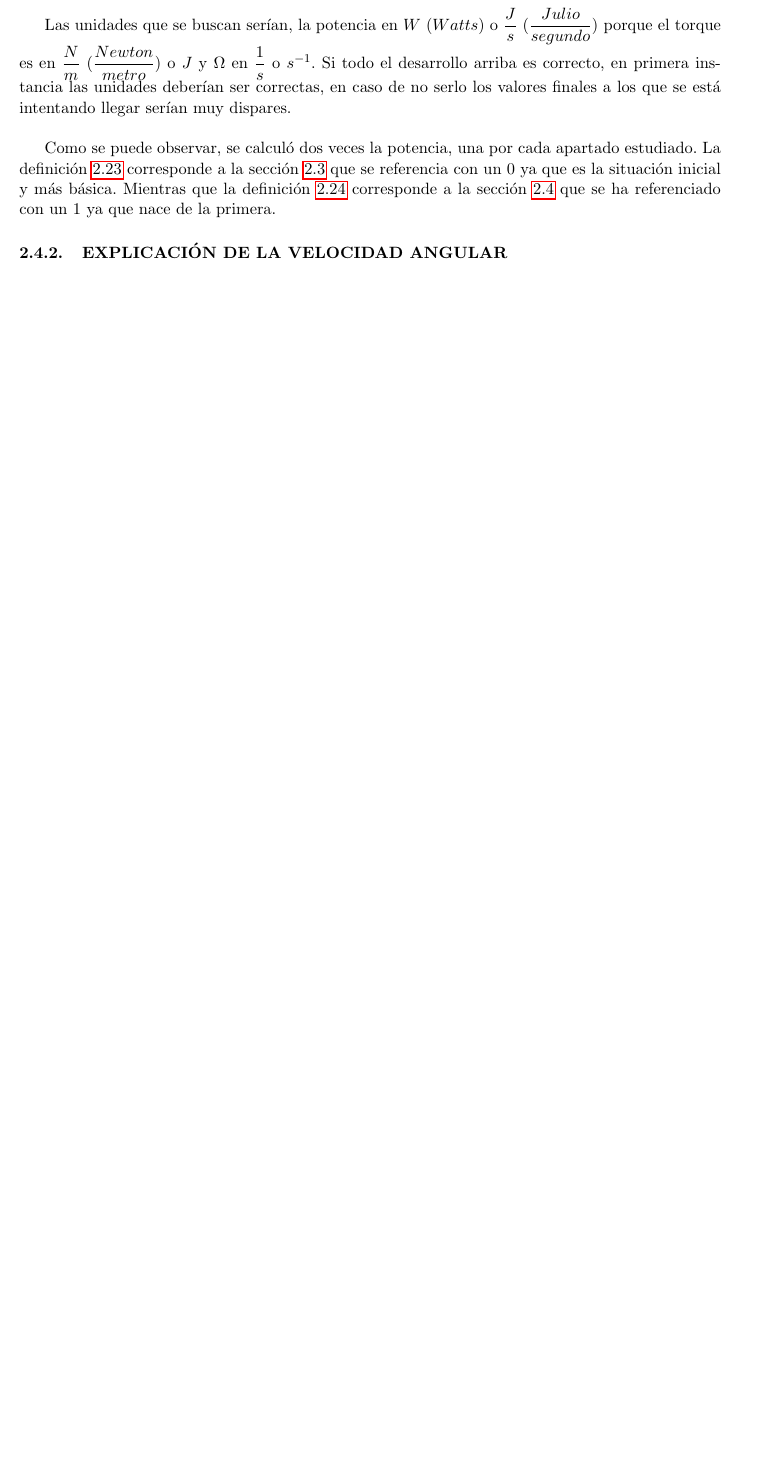
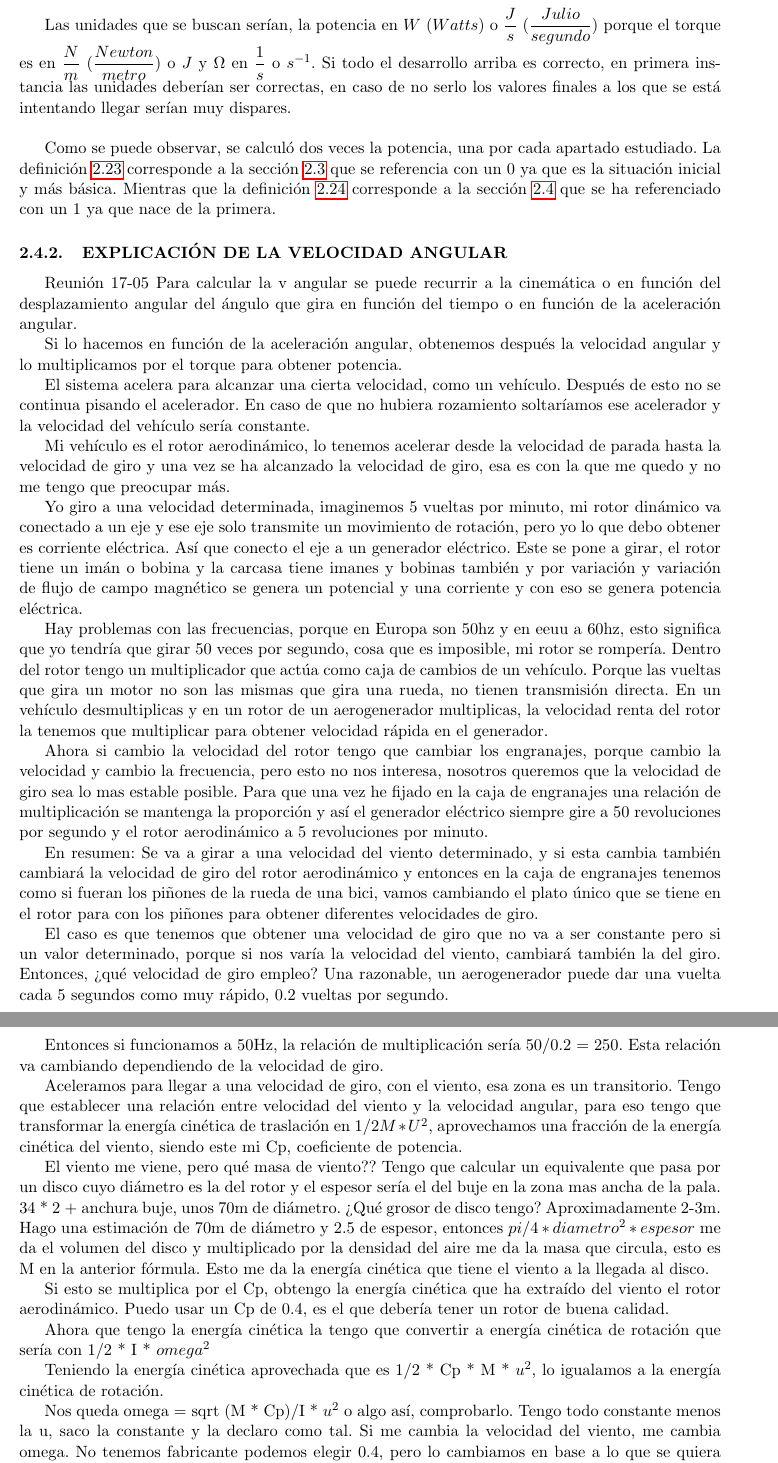
Before and after one commit to josfer98/TFG_turbinas_eolicas, a LaTeX document (main.tex, which reads secciones/seccion1.tex): part of page 17 of 20 before the commit and two parts of pages 17 and 18 of 21 after it, the two joined at a grey line, cut so that both start at the same text, the shorter picture padded with empty space. Compiled offline with pdfLaTeX.

Commit message:
Texto reu 17-05, cómo sacar omega

```diff
--- a/secciones/seccion1.tex
+++ b/secciones/seccion1.tex
@@ -509,6 +508,39 @@ Las unidades que se buscan serían, la potencia en $W$ ($Watts$) o $\dfrac{J}{s}
 
 \subsubsection{EXPLICACIÓN DE LA VELOCIDAD ANGULAR}
 
+Reunión 17-05
+Para calcular la v angular se puede recurrir a la cinemática o en función del desplazamiento angular del ángulo que gira en función del tiempo o en función de la aceleración angular.
+
+Si lo hacemos en función de la aceleración angular, obtenemos después la velocidad angular y lo multiplicamos por el torque para obtener potencia.
+
+El sistema acelera para alcanzar una cierta velocidad, como un vehículo. Después de esto no se continua pisando el acelerador. En caso de que no hubiera rozamiento soltaríamos ese acelerador y la velocidad del vehículo sería constante.
+
+Mi vehículo es el rotor aerodinámico, lo tenemos acelerar desde la velocidad de parada hasta la velocidad de giro y una vez se ha alcanzado la velocidad de giro, esa es con la que me quedo y no me tengo que preocupar más.
+
+Yo giro a una velocidad determinada, imaginemos 5 vueltas por minuto, mi rotor dinámico va conectado a un eje y ese eje solo transmite un movimiento de rotación, pero yo lo que debo obtener es corriente eléctrica. Así que conecto el eje a un generador eléctrico. Este se pone a girar, el rotor tiene un imán o bobina y la carcasa tiene imanes y bobinas también y por variación y variación de flujo de campo magnético se genera un potencial y una corriente y con eso se genera potencia eléctrica.
+
+Hay problemas con las frecuencias, porque en Europa son 50hz y en eeuu a 60hz, esto significa que yo tendría que girar 50 veces por segundo, cosa que es imposible, mi rotor se rompería. Dentro del rotor tengo un multiplicador que actúa como caja de cambios de un vehículo. Porque las vueltas que gira un motor no son las mismas que gira una rueda, no tienen transmisión directa. En un vehículo desmultiplicas y en un rotor de un aerogenerador multiplicas, la velocidad renta del rotor la tenemos que multiplicar para obtener velocidad rápida en el generador.
+
+
+Ahora si cambio la velocidad del rotor tengo que cambiar los engranajes, porque cambio la velocidad y cambio la frecuencia, pero esto no nos interesa, nosotros queremos que la velocidad de giro sea lo mas estable posible. Para que una vez he fijado en la caja de engranajes una relación de multiplicación se mantenga la proporción y así el generador eléctrico siempre gire a 50 revoluciones por segundo y el rotor aerodinámico a 5 revoluciones por minuto.
+
+En resumen: Se va a girar a una velocidad del viento determinado, y si esta cambia también cambiará la velocidad de giro del rotor aerodinámico y entonces en la caja de engranajes tenemos como si fueran los piñones de la rueda de una bici, vamos cambiando el plato único que se tiene en el rotor para con los piñones para obtener diferentes velocidades de giro.
+
+El caso es que tenemos que obtener una velocidad de giro que no va a ser constante pero si un valor determinado, porque si nos varía la velocidad del viento, cambiará también la del giro. Entonces, ¿qué velocidad de giro empleo? Una razonable, un aerogenerador puede dar una vuelta cada 5 segundos como muy rápido, 0.2 vueltas por segundo.
+
+Entonces si funcionamos a 50Hz, la relación de multiplicación sería 50/0.2 = 250. Esta relación va cambiando dependiendo de la velocidad de giro.
+
+Aceleramos para llegar a una velocidad de giro, con el viento, esa zona es un transitorio. Tengo que establecer una relación entre velocidad del viento y la velocidad angular, para eso tengo que transformar la energía cinética de traslación en $1/2 M * U^2$, aprovechamos una fracción de la energía cinética del viento, siendo este mi Cp, coeficiente de potencia.
+
+El viento me viene, pero qué masa de viento?? Tengo que calcular un equivalente que pasa por un disco cuyo diámetro es la del rotor y el espesor sería el del buje en la zona mas ancha de la pala. 34 * 2 + anchura buje, unos 70m de diámetro. ¿Qué grosor de disco tengo? Aproximadamente 2-3m. Hago una estimación de 70m de diámetro y 2.5 de espesor, entonces $pi/4 * diametro^2 * espesor$ me da el volumen del disco y multiplicado por la densidad del aire me da la masa que circula, esto es M en la anterior fórmula. Esto me da la energía cinética que tiene el viento a la llegada al disco.
+
+Si esto se multiplica por el Cp, obtengo la energía cinética que ha extraído del viento el rotor aerodinámico. Puedo usar un Cp de 0.4, es el que debería tener un rotor de buena calidad.
+
+Ahora que tengo la energía cinética la tengo que convertir a energía cinética de rotación que sería con 1/2 * I * $omega^2$
+
+Teniendo la energía cinética aprovechada que es 1/2 * Cp * M * $u^2$, lo igualamos a la energía cinética de rotación.
+
+Nos queda omega = sqrt (M * Cp)/I * $u^2$ o algo así, comprobarlo. Tengo todo constante menos la u, saco la constante y la declaro como tal. Si me cambia la velocidad del viento, me cambia omega. No tenemos fabricante podemos elegir 0.4, pero lo cambiamos en base a lo que se quiera hacer o no.
 
 
 
```
Also changed, not shown: images/explicación brazo.png, secciones/seccion1.tex (15 more changed lines).
